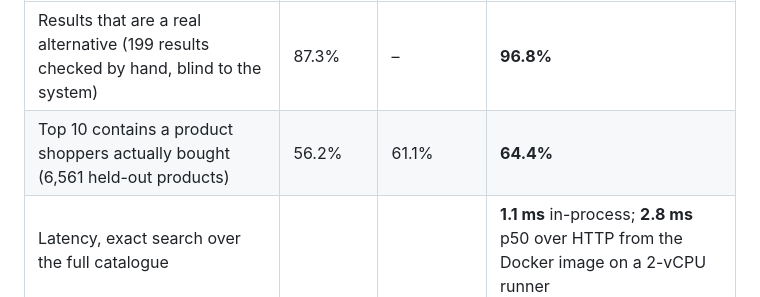
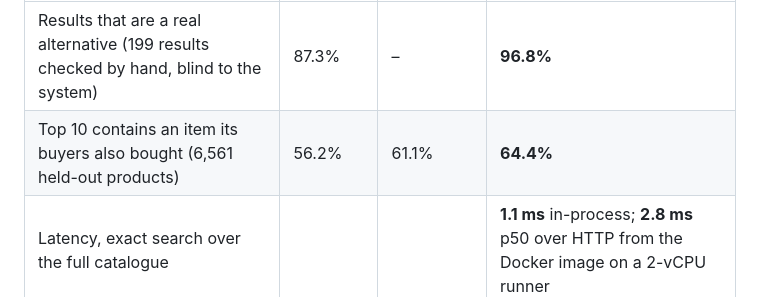
Before and after one commit to OmRajeshPawar/sap-cxii-tech-ex-01, a Markdown page: README.md, the part around the change. Drawn GitHub-style.

Commit message:
Polished Documentation

```diff
--- a/README.md
+++ b/README.md
@@ -16,7 +16,7 @@ on 30,000 Amazon fashion listings, served by FastAPI, shipped as a Docker image
 | | Text-only TF-IDF | Hand-set weights | **This model** |
 |---|---|---|---|
 | Results that are a real alternative (199 results checked by hand, blind to the system) | 87.3% | – | **96.8%** |
-| Top 10 contains a product shoppers actually bought (6,561 held-out products) | 56.2% | 61.1% | **64.4%** |
+| Top 10 contains an item its buyers also bought (6,561 held-out products) | 56.2% | 61.1% | **64.4%** |
 | Latency, exact search over the full catalogue | | | **1.1 ms** in-process; **2.8 ms** p50 over HTTP from the Docker image on a 2-vCPU runner |
 
 Every measure is defined in plain English in [DESIGN.md](DESIGN.md#how-quality-is-measured).
```
